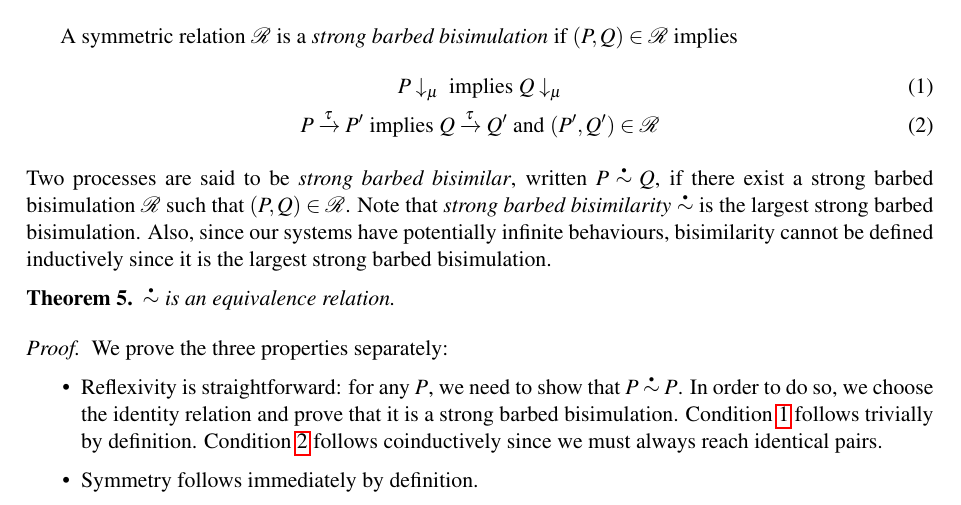
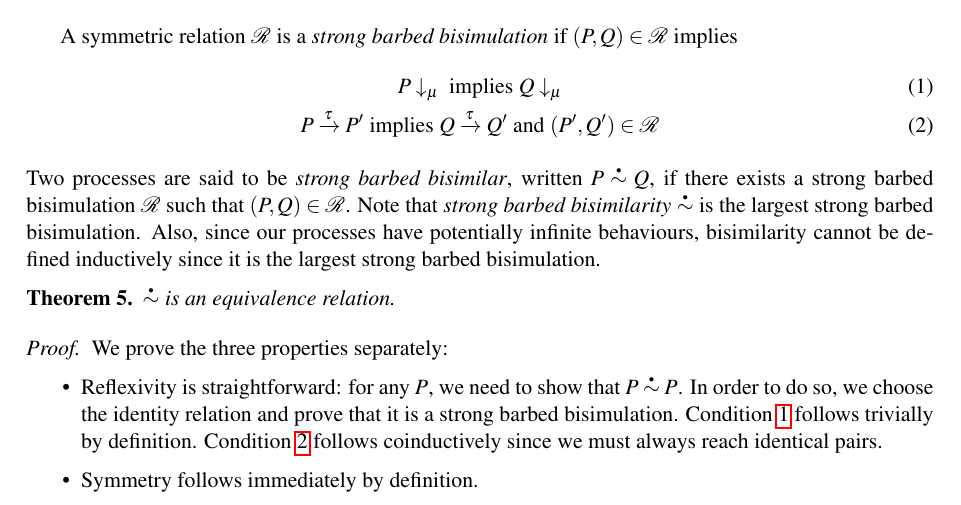
Before and after one commit to concurrentbenchmark/concurrentbenchmark, a LaTeX paper (talk-proposal-ST30/talk-proposal.tex, which reads challenges/coinduction.tex): part of page 14 of 16, cut so that both start at the same text. Compiled offline with pdfLaTeX; a LaTeX package or settings file that is missing is left out.

Commit message:
Minor edits in coinduction challenge.

```diff
--- a/challenges/coinduction.tex
+++ b/challenges/coinduction.tex
@@ -196,7 +196,7 @@ A symmetric relation $\mathcal R$ is a {\em strong barbed
 \end{gather}
 %
 Two processes are said to be \emph{strong barbed bisimilar}, written
-\( P\sbbisim{}{}Q \), if there exist a strong barbed bisimulation
+\( P\sbbisim{}{}Q \), if there exists a strong barbed bisimulation
 $\mathcal R$ such that $(P,Q)\in\mathcal R$. Note that {\em strong
   barbed bisimilarity} \( \sbbisim{}{} \) is the largest strong barbed
 bisimulation.
@@ -206,7 +206,7 @@ bisimulation.
 %   \transition{P}{\Atau}{P'}~\textrm{implies}~\transition{Q}{\Atau}{\sbbisim{}{} P'}\label{eq:bisim2}
 % \end{gather}
 % We say that a relation is a \emph{strong barbed bisimulation} if it satisfies the conditions given above, but is not necessarily the largest such relation, and that \( P \) and \( Q \) are \emph{strong barbed bisimilar} if \( \sbbisim{P}{Q} \).
-Also, since our systems have potentially infinite behaviours,
+Also, since our processes have potentially infinite behaviours,
 bisimilarity cannot be defined inductively since it is the largest
 strong barbed bisimulation.
 
```
